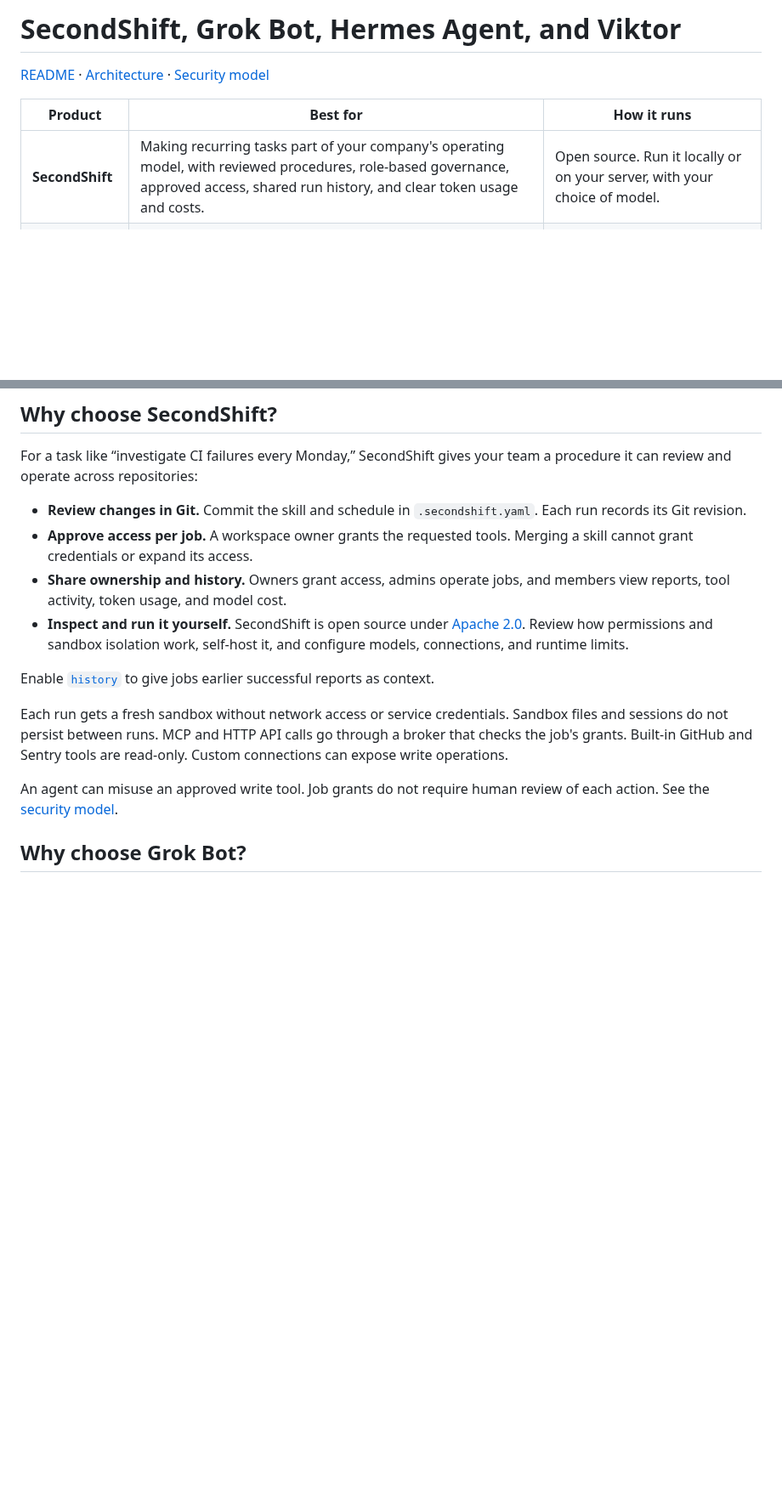
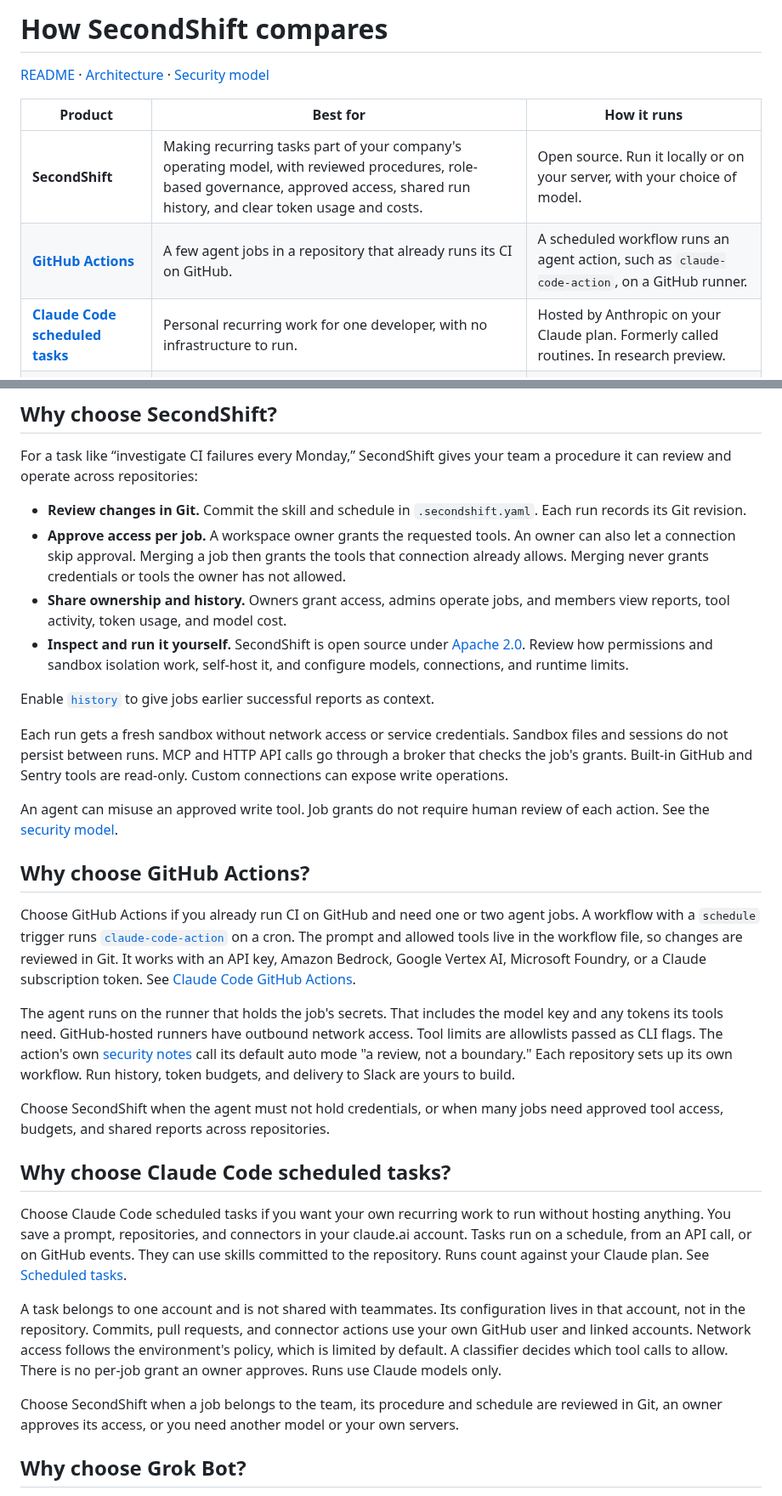
Before and after one commit to piotrekno1/second-shift, a Markdown page: docs/comparisons.md, 2 parts joined by grey strips. Shown at 85% size. Rendered like a GitHub page; blank space fills up the shorter version.

Commit message:
Compare SecondShift with GitHub Actions and Claude Code scheduled tasks (#308)

```diff
--- a/docs/comparisons.md
+++ b/docs/comparisons.md
@@ -1,10 +1,12 @@
-# SecondShift, Grok Bot, Hermes Agent, and Viktor
+# How SecondShift compares
 
 [README](../README.md) · [Architecture](architecture.md) · [Security model](security-model.md)
 
 | Product | Best for | How it runs |
 | --- | --- | --- |
 | **SecondShift** | Making recurring tasks part of your company's operating model, with reviewed procedures, role-based governance, approved access, shared run history, and clear token usage and costs. | Open source. Run it locally or on your server, with your choice of model. |
+| **[GitHub Actions](https://code.claude.com/docs/en/github-actions)** | A few agent jobs in a repository that already runs its CI on GitHub. | A scheduled workflow runs an agent action, such as `claude-code-action`, on a GitHub runner. |
+| **[Claude Code scheduled tasks](https://code.claude.com/docs/en/routines)** | Personal recurring work for one developer, with no infrastructure to run. | Hosted by Anthropic on your Claude plan. Formerly called routines. In research preview. |
 | **[Grok Bot](https://docs.x.ai/grok-bot/overview)** | Research and tasks across apps and websites, with files and context kept between tasks. | Hosted service with a persistent computer and browser. |
 | **[Hermes Agent](https://hermes-agent.nousresearch.com/docs)** | A general assistant you customize around your tools, habits, and preferred models. | Open source. Run it on your own machine or cloud infrastructure. |
 | **[Viktor](https://viktor.com/)** | Delegating reports, follow-ups, and work across business tools from Slack or Teams. | Hosted service connected to your team's apps. |
@@ -17,7 +19,9 @@ team a procedure it can review and operate across repositories:
 - **Review changes in Git.** Commit the skill and schedule in
   `.secondshift.yaml`. Each run records its Git revision.
 - **Approve access per job.** A workspace owner grants the requested tools.
-  Merging a skill cannot grant credentials or expand its access.
+  An owner can also let a connection skip approval. Merging a job then grants
+  the tools that connection already allows. Merging never grants credentials
+  or tools the owner has not allowed.
 - **Share ownership and history.** Owners grant access, admins operate jobs,
   and members view reports, tool activity, token usage, and model cost.
 - **Inspect and run it yourself.** SecondShift is open source under
@@ -35,6 +39,47 @@ write operations.
 
 An agent can misuse an approved write tool. Job grants do not require human
 review of each action. See the [security model](security-model.md).
+
+## Why choose GitHub Actions?
+
+Choose GitHub Actions if you already run CI on GitHub and need one or two
+agent jobs. A workflow with a `schedule` trigger runs
+[`claude-code-action`](https://github.com/anthropics/claude-code-action) on a
+cron. The prompt and allowed tools live in the workflow file, so changes are
+reviewed in Git. It works with an API key, Amazon Bedrock, Google Vertex AI,
+Microsoft Foundry, or a Claude subscription token. See
+[Claude Code GitHub Actions](https://code.claude.com/docs/en/github-actions).
+
+The agent runs on the runner that holds the job's secrets. That includes the
+model key and any tokens its tools need. GitHub-hosted runners have outbound
+network access. Tool limits are allowlists passed as CLI flags. The action's
+own [security notes](https://github.com/anthropics/claude-code-action/blob/main/docs/security.md)
+call its default auto mode "a review, not a boundary." Each repository sets up
+its own workflow. Run history, token budgets, and delivery to Slack are yours
+to build.
+
+Choose SecondShift when the agent must not hold credentials, or when many
+jobs need approved tool access, budgets, and shared reports across
+repositories.
+
+## Why choose Claude Code scheduled tasks?
+
+Choose Claude Code scheduled tasks if you want your own recurring work to run
+without hosting anything. You save a prompt, repositories, and connectors in
+your claude.ai account. Tasks run on a schedule, from an API call, or on GitHub
+events. They can use skills committed to the repository. Runs count against
+your Claude plan. See [Scheduled tasks](https://code.claude.com/docs/en/routines).
+
+A task belongs to one account and is not shared with teammates. Its
+configuration lives in that account, not in the repository. Commits, pull
+requests, and connector actions use your own GitHub user and linked accounts.
+Network access follows the environment's policy, which is limited by default.
+A classifier decides which tool calls to allow. There is no per-job grant an
+owner approves. Runs use Claude models only.
+
+Choose SecondShift when a job belongs to the team, its procedure and schedule
+are reviewed in Git, an owner approves its access, or you need another model
+or your own servers.
 
 ## Why choose Grok Bot?
 
```
Also changed, not shown: other parts of docs/comparisons.md (+2 -1 lines).
